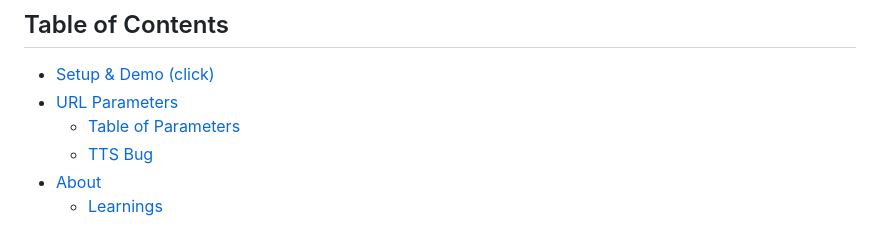
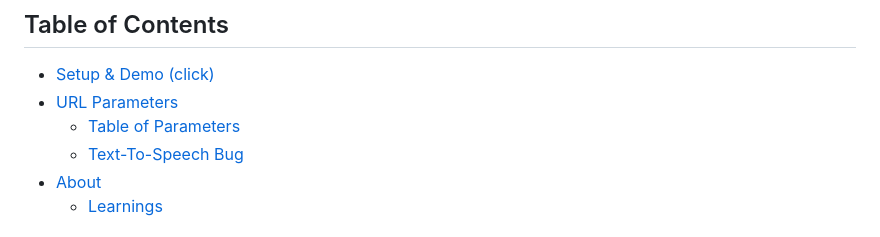
Before and after one commit to mattyHerzig/ChatBuzz, a Markdown page: README.md, the part around the change. GitHub-like rendering.

```diff
--- a/README.md
+++ b/README.md
@@ -8,7 +8,7 @@ ChatBuzz is a simple OBS Plugin that displays repeated messages from a Twitch ch
 * [Setup & Demo (click)](#setup--demo-click)
 * [URL Parameters](#url-parameters)
   * [Table of Parameters](#table-of-parameters)
-  * [TTS Bug](#tts-bug)
+  * [Text-To-Speech Bug](#text-to-speech-bug)
 * [About](#about)
   * [Learnings](#learnings)
 
```
